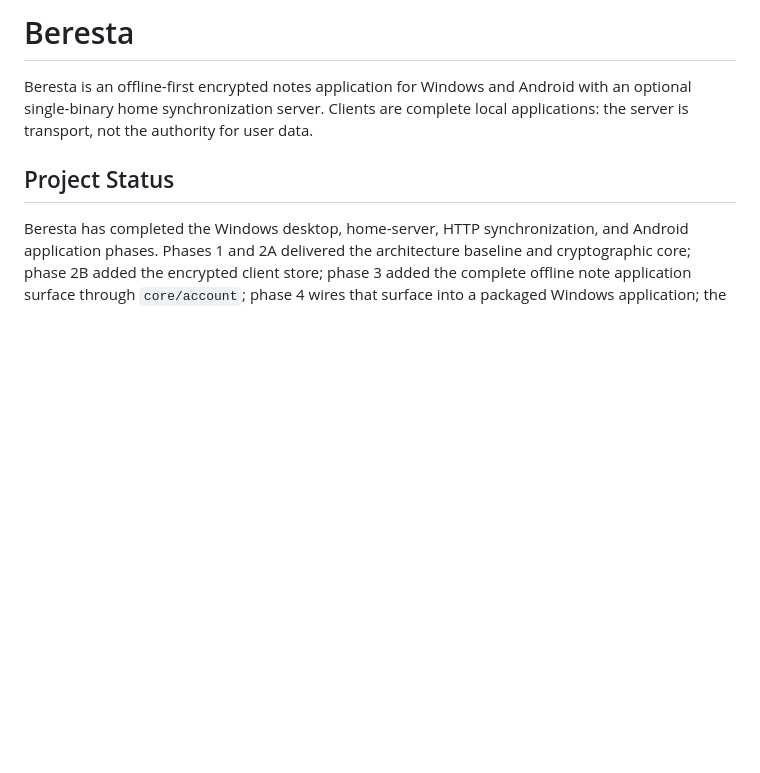
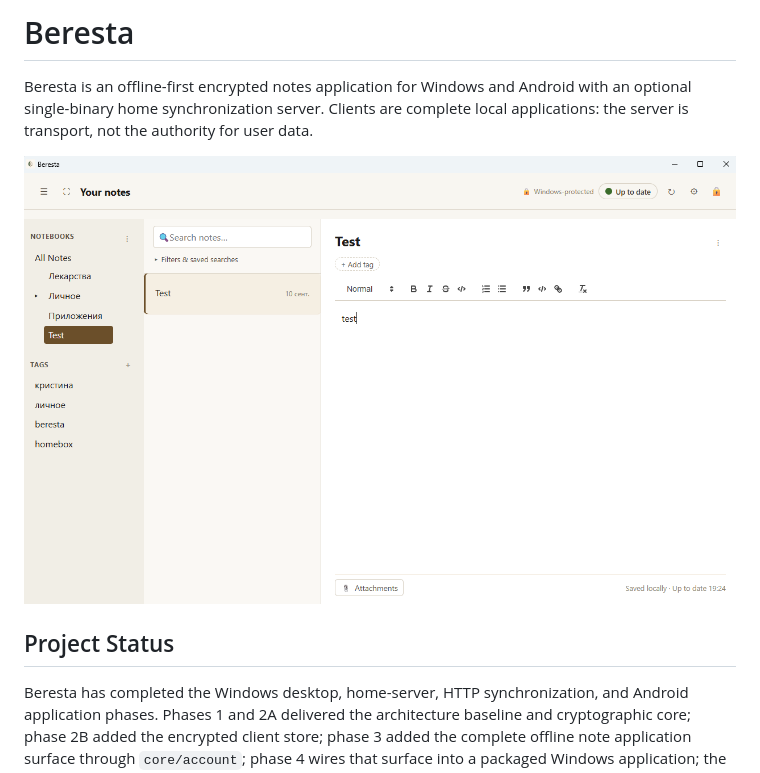
Before and after one commit to nyver/beresta, a Markdown page: README.md, the part around the change. Drawn GitHub-style; pictures changed too: overview.png (added); blank space fills up the shorter version.

Commit message:
docs(readme): add desktop client screenshot
Embed overview.png in the README to show the Windows desktop UI.

```diff
--- a/README.md
+++ b/README.md
@@ -1,6 +1,8 @@
 # Beresta
 
 Beresta is an offline-first encrypted notes application for Windows and Android with an optional single-binary home synchronization server. Clients are complete local applications: the server is transport, not the authority for user data.
+
+![Beresta Windows desktop client](overview.png)
 
 ## Project Status
 
```
